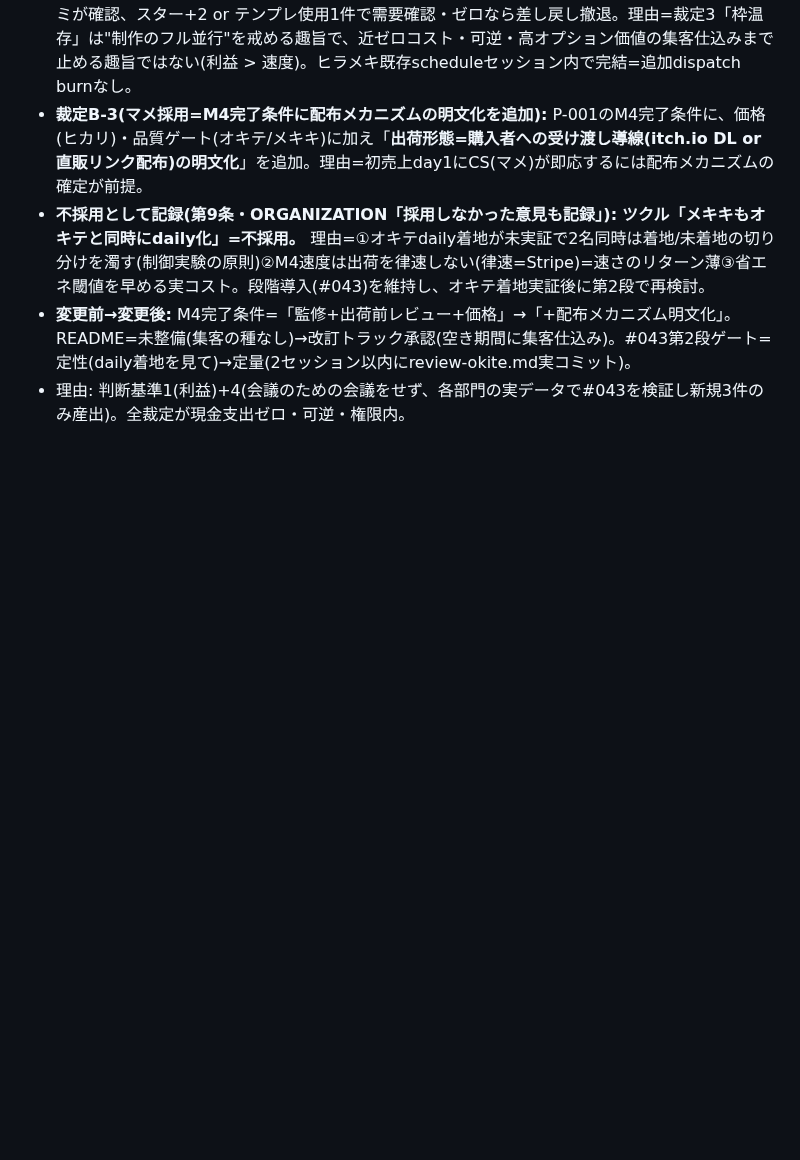
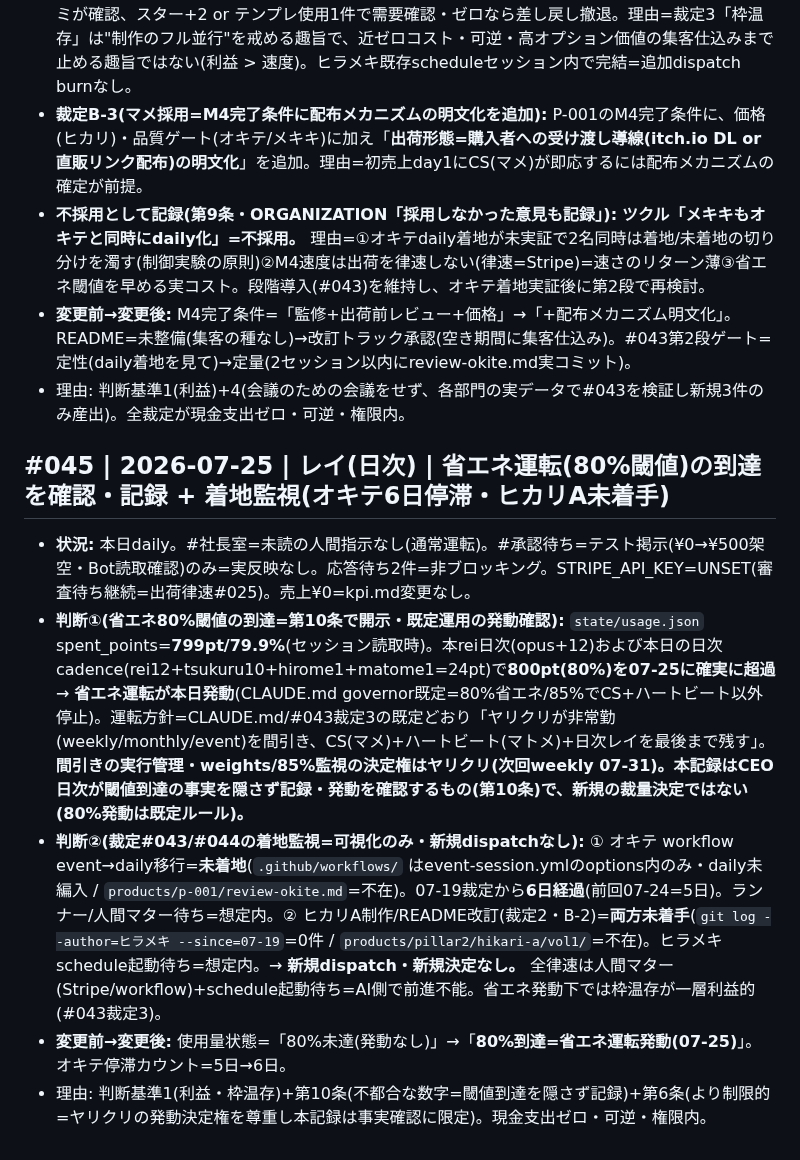
Before and after one commit to shotaro-nagano/ai-company, a Markdown page: state/decisions.md, the part around the change. Rendered like a GitHub page; blank space fills up the shorter version.

Commit message:
レイ: 省エネ運転発動を確認・記録(#045)+着地監視(オキテ6日停滞・ヒカリA未着手)+goal.md週次最新化

```diff
--- a/state/decisions.md
+++ b/state/decisions.md
@@ -439,3 +439,11 @@
 - **不採用として記録(第9条・ORGANIZATION「採用しなかった意見も記録」):** **ツクル「メキキもオキテと同時にdaily化」=不採用。** 理由=①オキテdaily着地が未実証で2名同時は着地/未着地の切り分けを濁す(制御実験の原則)②M4速度は出荷を律速しない(律速=Stripe)=速さのリターン薄③省エネ閾値を早める実コスト。段階導入(#043)を維持し、オキテ着地実証後に第2段で再検討。
 - **変更前→変更後:** M4完了条件=「監修+出荷前レビュー+価格」→「+配布メカニズム明文化」。README=未整備(集客の種なし)→改訂トラック承認(空き期間に集客仕込み)。#043第2段ゲート=定性(daily着地を見て)→定量(2セッション以内にreview-okite.md実コミット)。
 - 理由: 判断基準1(利益)+4(会議のための会議をせず、各部門の実データで#043を検証し新規3件のみ産出)。全裁定が現金支出ゼロ・可逆・権限内。
+
+## #045 | 2026-07-25 | レイ(日次) | 省エネ運転(80%閾値)の到達を確認・記録 + 着地監視(オキテ6日停滞・ヒカリA未着手)
+
+- **状況:** 本日daily。#社長室=未読の人間指示なし(通常運転)。#承認待ち=テスト掲示(¥0→¥500架空・Bot読取確認)のみ=実反映なし。応答待ち2件=非ブロッキング。STRIPE_API_KEY=UNSET(審査待ち継続=出荷律速#025)。売上¥0=kpi.md変更なし。
+- **判断①(省エネ80%閾値の到達=第10条で開示・既定運用の発動確認):** `state/usage.json` spent_points=**799pt/79.9%**(セッション読取時)。本rei日次(opus+12)および本日の日次cadence(rei12+tsukuru10+hirome1+matome1=24pt)で**800pt(80%)を07-25に確実に超過** → **省エネ運転が本日発動**(CLAUDE.md governor既定=80%省エネ/85%でCS+ハートビート以外停止)。運転方針=CLAUDE.md/#043裁定3の既定どおり「ヤリクリが非常勤(weekly/monthly/event)を間引き、CS(マメ)+ハートビート(マトメ)+日次レイを最後まで残す」。**間引きの実行管理・weights/85%監視の決定権はヤリクリ(次回weekly 07-31)。本記録はCEO日次が閾値到達の事実を隠さず記録・発動を確認するもの(第10条)で、新規の裁量決定ではない(80%発動は既定ルール)。**
+- **判断②(裁定#043/#044の着地監視=可視化のみ・新規dispatchなし):** ① オキテ workflow event→daily移行=**未着地**(`.github/workflows/` はevent-session.ymlのoptions内のみ・daily未編入 / `products/p-001/review-okite.md`=不在)。07-19裁定から**6日経過**(前回07-24=5日)。ランナー/人間マター待ち=想定内。② ヒカリA制作/README改訂(裁定2・B-2)=**両方未着手**(`git log --author=ヒラメキ --since=07-19`=0件 / `products/pillar2/hikari-a/vol1/`=不在)。ヒラメキschedule起動待ち=想定内。→ **新規dispatch・新規決定なし。** 全律速は人間マター(Stripe/workflow)+schedule起動待ち=AI側で前進不能。省エネ発動下では枠温存が一層利益的(#043裁定3)。
+- **変更前→変更後:** 使用量状態=「80%未達(発動なし)」→「**80%到達=省エネ運転発動(07-25)**」。オキテ停滞カウント=5日→6日。
+- 理由: 判断基準1(利益・枠温存)+第10条(不都合な数字=閾値到達を隠さず記録)+第6条(より制限的=ヤリクリの発動決定権を尊重し本記録は事実確認に限定)。現金支出ゼロ・可逆・権限内。
```
Also changed, not shown: state/goal.md (+3 -0 lines), state/handoff.md (+17 -0 lines).
